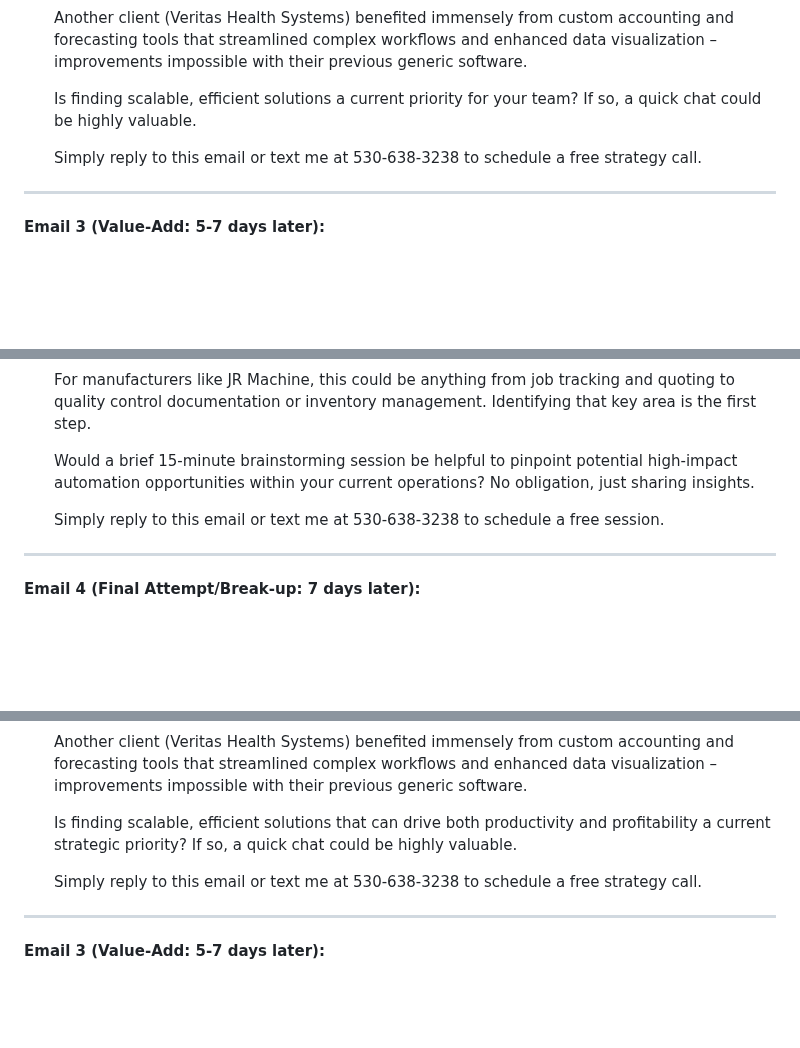
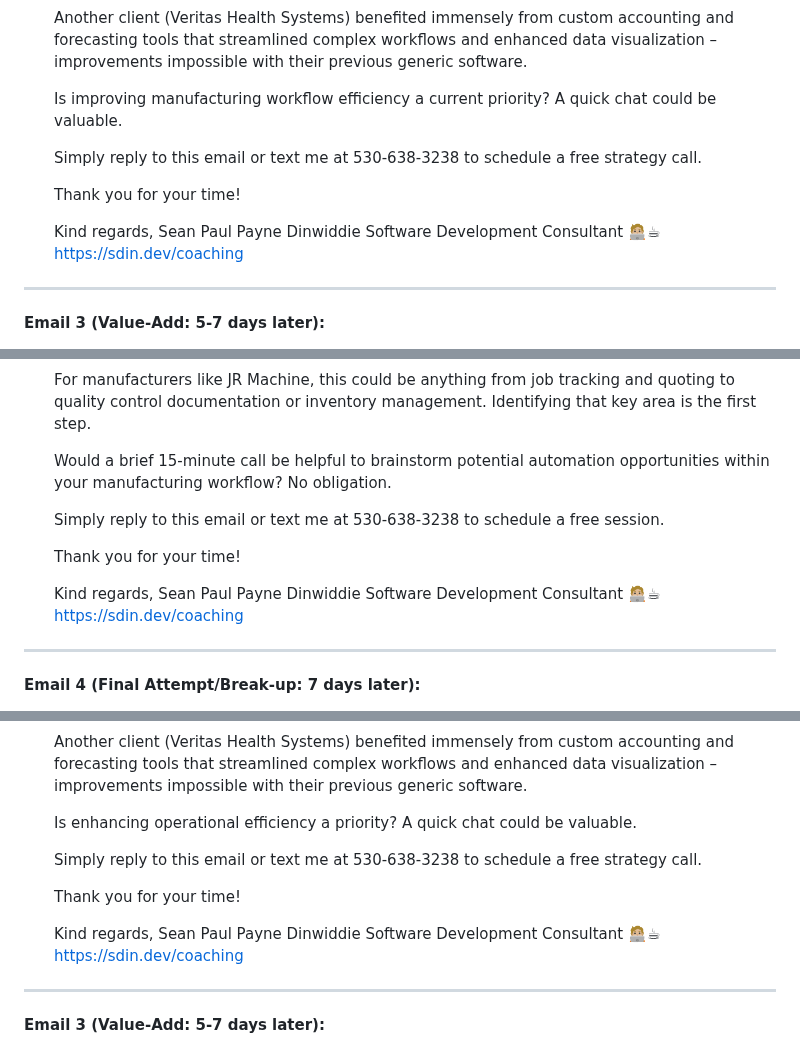
Before and after one commit to seandinwiddie/sdin.dev, a Markdown page: coaching/outreach_sequences.md, 3 parts joined by grey strips. Rendered like a GitHub page; blank space fills up the shorter version.

```diff
--- a/coaching/outreach_sequences.md
+++ b/coaching/outreach_sequences.md
@@ -35,9 +42,16 @@
 
     Another client (Veritas Health Systems) benefited immensely from custom accounting and forecasting tools that streamlined complex workflows and enhanced data visualization – improvements impossible with their previous generic software.
 
-    Is finding scalable, efficient solutions a current priority for your team? If so, a quick chat could be highly valuable.
+    Is improving manufacturing workflow efficiency a current priority? A quick chat could be valuable.
 
     Simply reply to this email or text me at 530-638-3238 to schedule a free strategy call.
+
+    Thank you for your time!
+
+    Kind regards,
+    Sean Paul Payne Dinwiddie
+    Software Development Consultant 🧑🏼‍💻☕
+    https://sdin.dev/coaching
 
 ---
 
@@ -51,9 +65,16 @@
 
     For manufacturers like JR Machine, this could be anything from job tracking and quoting to quality control documentation or inventory management. Identifying that key area is the first step.
 
-    Would a brief 15-minute brainstorming session be helpful to pinpoint potential high-impact automation opportunities within your current operations? No obligation, just sharing insights.
+    Would a brief 15-minute call be helpful to brainstorm potential automation opportunities within your manufacturing workflow? No obligation.
 
     Simply reply to this email or text me at 530-638-3238 to schedule a free session.
+
+    Thank you for your time!
+
+    Kind regards,
+    Sean Paul Payne Dinwiddie
+    Software Development Consultant 🧑🏼‍💻☕
+    https://sdin.dev/coaching
 
 ---
 
@@ -116,9 +144,16 @@
 
     Another client (Veritas Health Systems) benefited immensely from custom accounting and forecasting tools that streamlined complex workflows and enhanced data visualization – improvements impossible with their previous generic software.
 
-    Is finding scalable, efficient solutions that can drive both productivity and profitability a current strategic priority? If so, a quick chat could be highly valuable.
+    Is enhancing operational efficiency a priority? A quick chat could be valuable.
 
     Simply reply to this email or text me at 530-638-3238 to schedule a free strategy call.
+
+    Thank you for your time!
+
+    Kind regards,
+    Sean Paul Payne Dinwiddie
+    Software Development Consultant 🧑🏼‍💻☕
+    https://sdin.dev/coaching
 
 ---
 
```
Also changed, not shown: other parts of coaching/outreach_sequences.md (+131 -5 lines).
